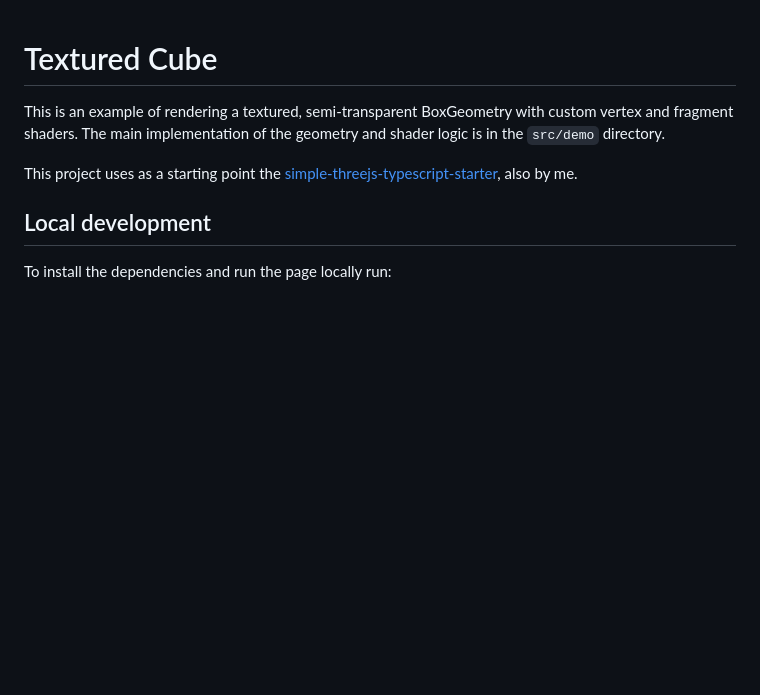
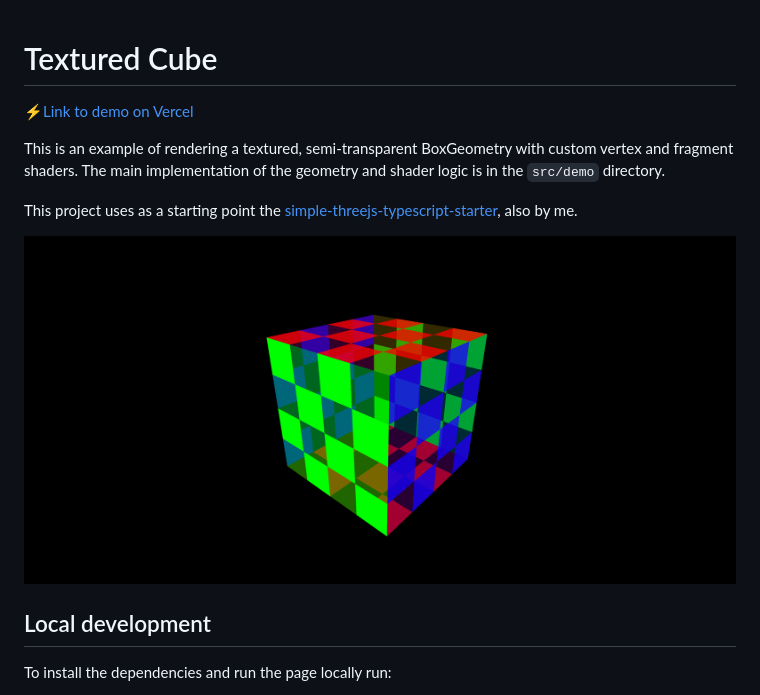
Before and after one commit to mayacoda/textured-cube, a Markdown page: README.md, the part around the change. Rendered like a GitHub page; pictures changed too: public/img.png (added); blank space fills up the shorter version.

Commit message:
Add image and link to demo

```diff
--- a/README.md
+++ b/README.md
@@ -1,8 +1,12 @@
 # Textured Cube
+
+⚡️[Link to demo on Vercel](https://textured-cube-dclt.vercel.app/)
 
 This is an example of rendering a textured, semi-transparent BoxGeometry with custom vertex and fragment shaders. The main implementation of the geometry and shader logic is in the `src/demo` directory.
 
 This project uses as a starting point the [simple-threejs-typescript-starter](https://github.com/mayacoda/simple-threejs-typescript-starter/), also by me.
+
+![Screenshot](./public/img.png)
 
 ## Local development
 
```
